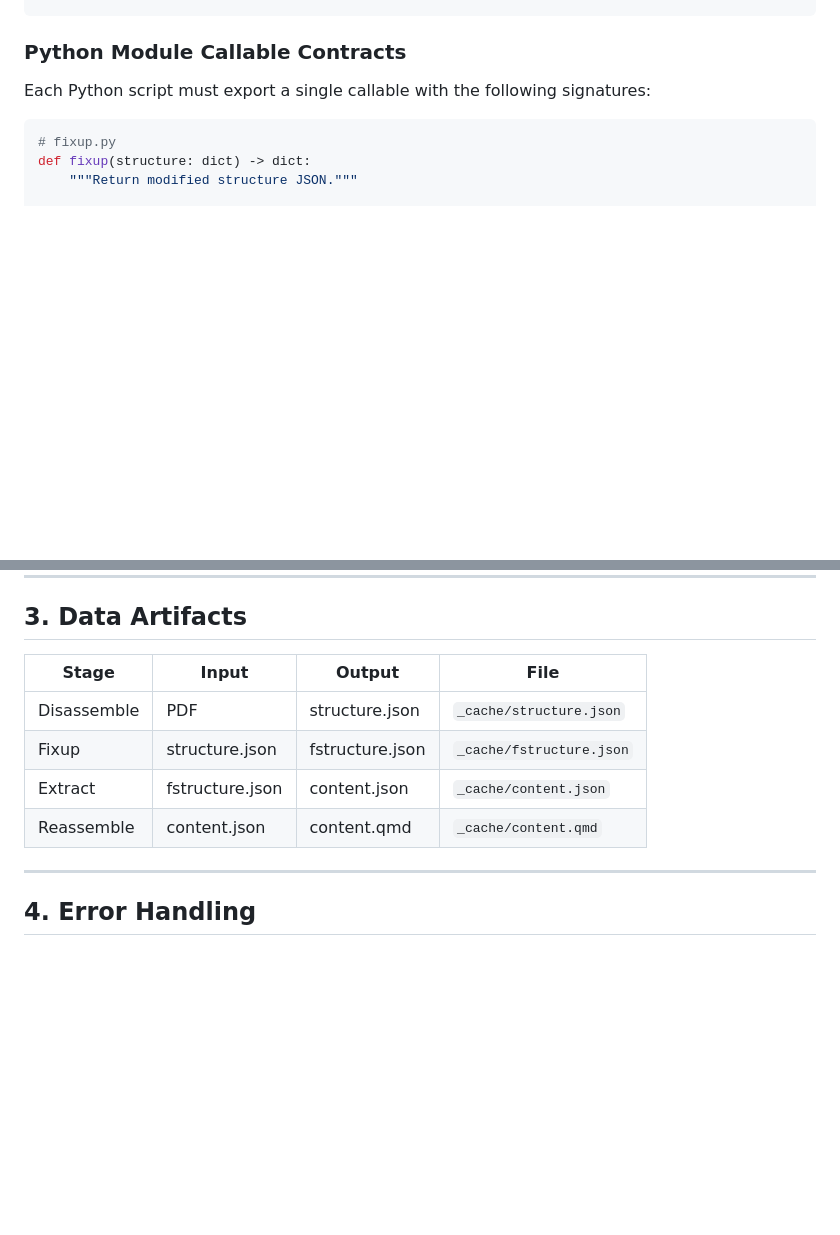
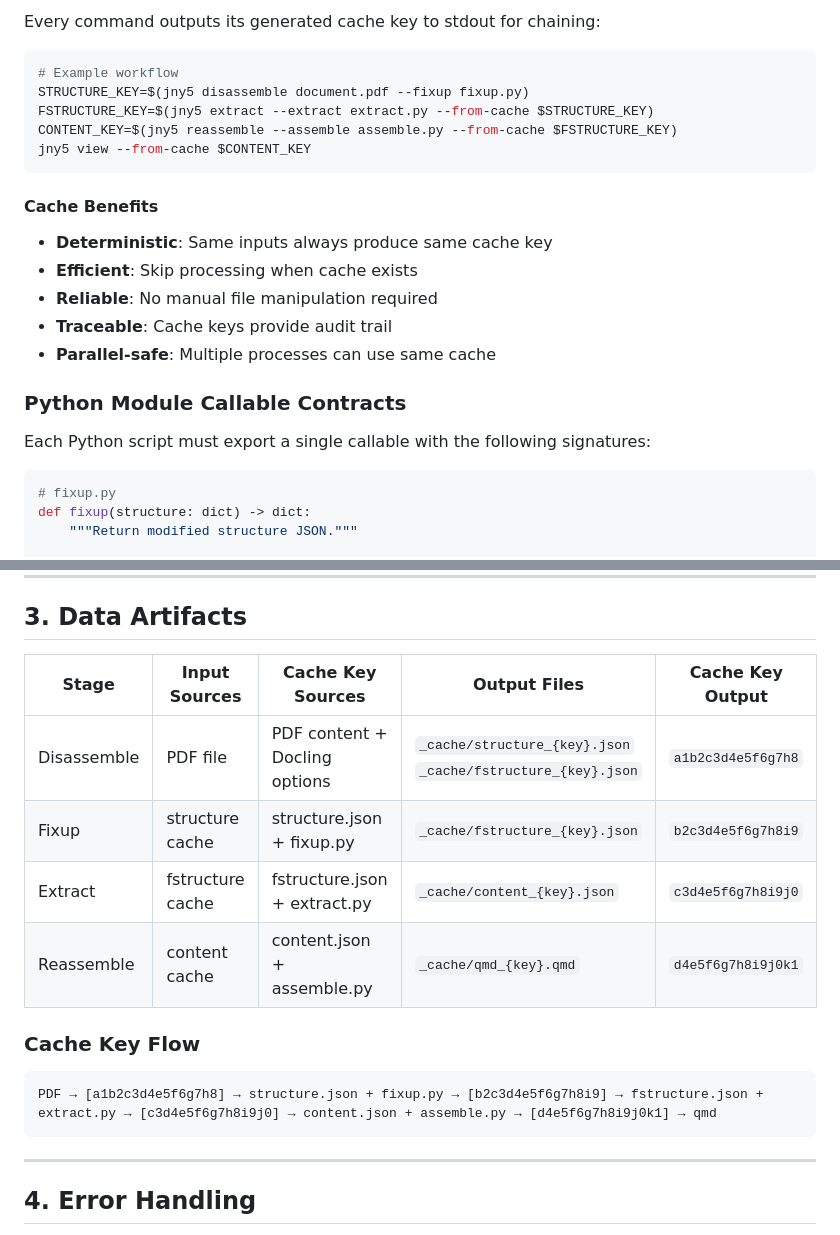
Before and after one commit to wawiesel/johnny5, a Markdown page: SPEC.md, 2 parts joined by grey strips. Drawn GitHub-style; blank space fills up the shorter version.

````diff
--- a/SPEC.md
+++ b/SPEC.md
@@ -42,3 +112,20 @@ jny5 view _cache/content.qmd
+Every command outputs its generated cache key to stdout for chaining:
+
+```bash
+# Example workflow
+STRUCTURE_KEY=$(jny5 disassemble document.pdf --fixup fixup.py)
+FSTRUCTURE_KEY=$(jny5 extract --extract extract.py --from-cache $STRUCTURE_KEY)
+CONTENT_KEY=$(jny5 reassemble --assemble assemble.py --from-cache $FSTRUCTURE_KEY)
+jny5 view --from-cache $CONTENT_KEY
+```
+
+#### Cache Benefits
+
+- **Deterministic**: Same inputs always produce same cache key
+- **Efficient**: Skip processing when cache exists
+- **Reliable**: No manual file manipulation required
+- **Traceable**: Cache keys provide audit trail
+- **Parallel-safe**: Multiple processes can use same cache
 
 ### Python Module Callable Contracts
 
@@ -101,12 +188,18 @@ q: is an image that represents the content of the content.json
 
 ## 3. Data Artifacts
 
-| Stage       | Input           | Output          | File                     |
-| ----------- | --------------- | --------------- | ------------------------ |
-| Disassemble | PDF             | structure.json  | `_cache/structure.json`  |
-| Fixup       | structure.json  | fstructure.json | `_cache/fstructure.json` |
-| Extract     | fstructure.json | content.json    | `_cache/content.json`    |
-| Reassemble  | content.json    | content.qmd     | `_cache/content.qmd`     |
+| Stage       | Input Sources | Cache Key Sources | Output Files | Cache Key Output |
+| ----------- | ------------- | ----------------- | ------------ | ---------------- |
+| Disassemble | PDF file | PDF content + Docling options | `_cache/structure_{key}.json`<br>`_cache/fstructure_{key}.json` | `a1b2c3d4e5f6g7h8` |
+| Fixup       | structure cache | structure.json + fixup.py | `_cache/fstructure_{key}.json` | `b2c3d4e5f6g7h8i9` |
+| Extract     | fstructure cache | fstructure.json + extract.py | `_cache/content_{key}.json` | `c3d4e5f6g7h8i9j0` |
+| Reassemble  | content cache | content.json + assemble.py | `_cache/qmd_{key}.qmd` | `d4e5f6g7h8i9j0k1` |
+
+### Cache Key Flow
+
+```
+PDF → [a1b2c3d4e5f6g7h8] → structure.json + fixup.py → [b2c3d4e5f6g7h8i9] → fstructure.json + extract.py → [c3d4e5f6g7h8i9j0] → content.json + assemble.py → [d4e5f6g7h8i9j0k1] → qmd
+```
 
 ---
 
````
Also changed, not shown: other parts of SPEC.md (+70 -0 lines).
